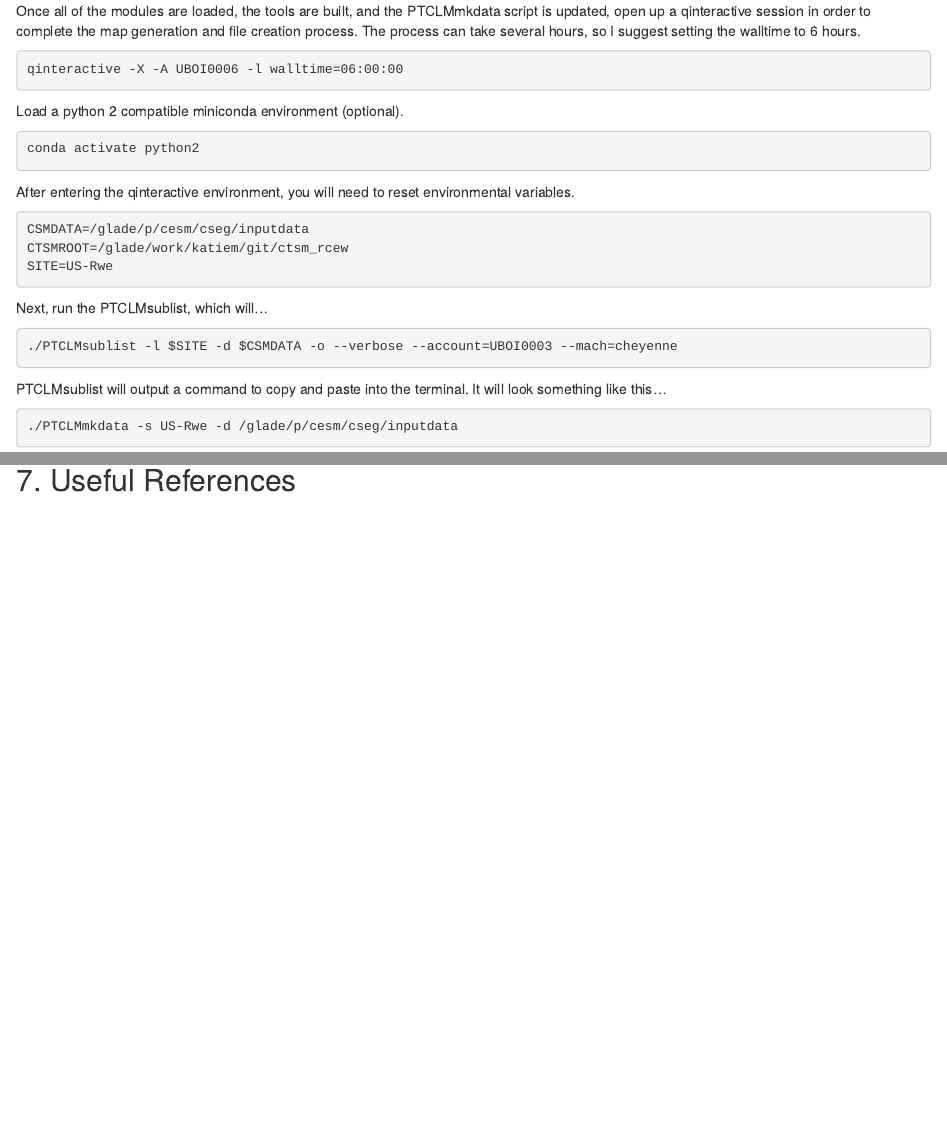
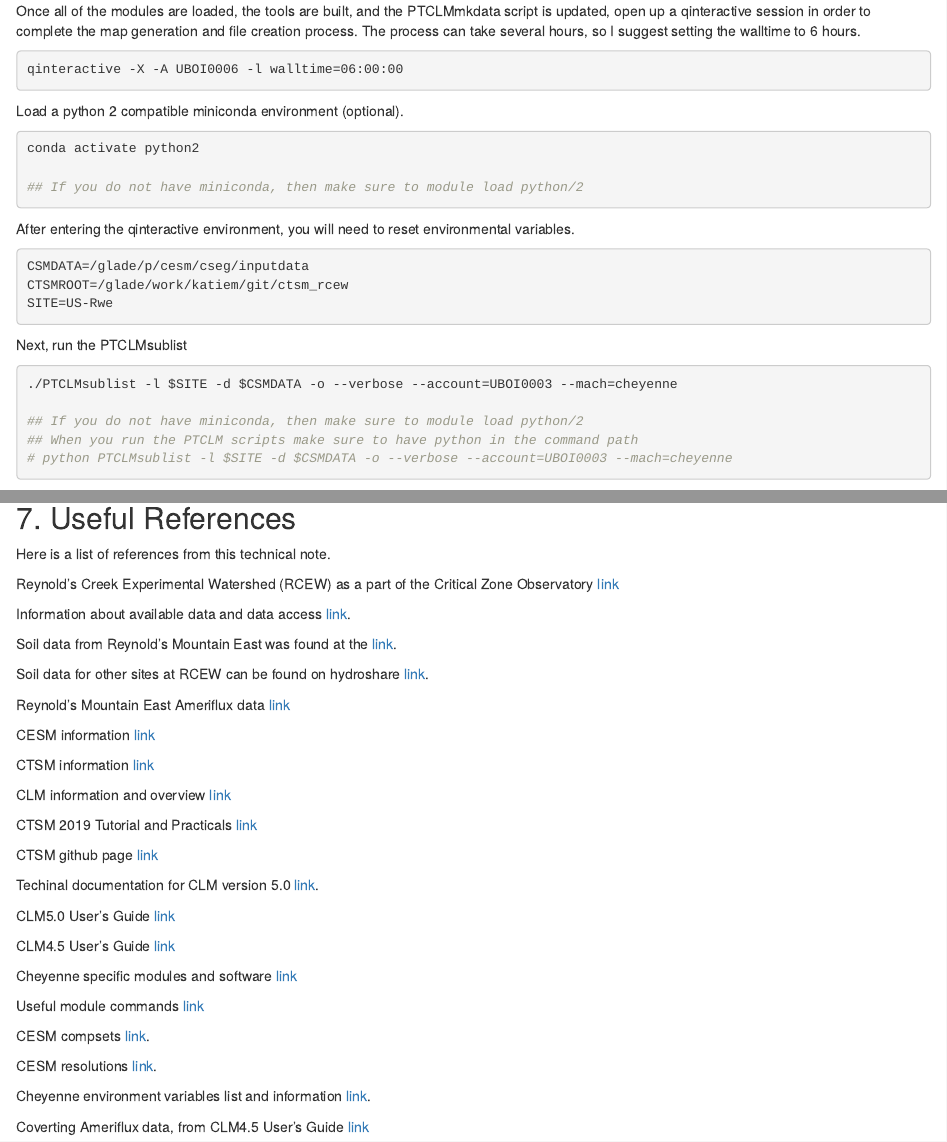
Before and after one commit to KatieMurenbeeld/RCEW_CLM, an R Markdown document (RCEW_PTCLM_v02.Rmd): the page in a window 1100 px wide, from 5250 px down, and a second part further down, joined at a grey line. Rendered offline with R 4.5, knitr and Pandoc, with nearby package versions.

Commit message:
Added lots of useful links

````diff
--- a/RCEW_PTCLM_v02.Rmd
+++ b/RCEW_PTCLM_v02.Rmd
@@ -241,6 +241,8 @@ Load a python 2 compatible miniconda environment (optional).
 
 ```{bash ptclm_py2, echo=TRUE, eval=FALSE}
 conda activate python2
+
+## If you do not have miniconda, then make sure to module load python/2
 ```
 
 After entering the qinteractive environment, you will need to reset environmental variables.
@@ -250,14 +252,22 @@ CTSMROOT=/glade/work/katiem/git/ctsm_rcew
 SITE=US-Rwe
 ```
 
-Next, run the PTCLMsublist, which will...
+Next, run the PTCLMsublist
 ```{bash ptclm_sublist, echo=TRUE, eval=FALSE}
 ./PTCLMsublist -l $SITE -d $CSMDATA -o --verbose --account=UBOI0003 --mach=cheyenne
+
+## If you do not have miniconda, then make sure to module load python/2
+## When you run the PTCLM scripts make sure to have python in the command path
+# python PTCLMsublist -l $SITE -d $CSMDATA -o --verbose --account=UBOI0003 --mach=cheyenne
 ```
 
 PTCLMsublist will output a command to copy and paste into the terminal. It will look something like this...
 ```{bash ptclm_mkdata, echo=TRUE, eval=FALSE}
 ./PTCLMmkdata -s US-Rwe -d /glade/p/cesm/cseg/inputdata
+
+## If you do not have miniconda, then make sure to module load python/2
+## When you run the PTCLM scripts make sure to have python in the command path
+# python PTCLMmkdata -s US-Rwe -d /glade/p/cesm/cseg/inputdata
 ```
 
 What is this command doing?
@@ -784,3 +794,43 @@ knitr::include_graphics("figures/ncview_03.png")
 ```
 
 ## 7. Useful References
+
+Here is a list of references from this technical note.
+
+Reynold's Creek Experimental Watershed (RCEW) as a part of the Critical Zone Observatory [link](https://czo-archive.criticalzone.org/reynolds/infrastructure/field-area/reynolds-creek-experimental-watershed/)
+
+Information about available data and data access  [link](https://www.ars.usda.gov/pacific-west-area/boise-id/northwest-watershed-research-center/docs/reynolds-creek-experimental-watershed-data/).
+
+Soil data from Reynold's Mountain East was found at the [link](https://doi.org/10.18122/B29T3T).
+
+Soil data for other sites at RCEW can be found on hydroshare [link](https://www.hydroshare.org/group/143).
+
+Reynold's Mountain East Ameriflux data [link](https://ameriflux.lbl.gov/sites/siteinfo/US-Rwe)
+
+CESM information [link](https://www.cesm.ucar.edu/)
+
+CTSM information [link](https://www.cesm.ucar.edu/models/cesm2/land/)
+
+CLM information and overview [link](https://www.cesm.ucar.edu/models/clm/)
+
+CTSM 2019 Tutorial and Practicals [link](https://www.cgd.ucar.edu/events/2019/ctsm/)
+
+CTSM github page [link](https://github.com/ESCOMP/CTSM/wiki/Model-Tutorials)
+
+Techinal documentation for CLM version 5.0 [link](https://escomp.github.io/ctsm-docs/versions/release-clm5.0/html/tech_note/index.html).
+
+CLM5.0 User's Guide [link](https://escomp.github.io/ctsm-docs/versions/release-clm5.0/html/users_guide/index.html)
+
+CLM4.5 User's Guide [link](https://www.cesm.ucar.edu/models/cesm1.2/clm/models/lnd/clm/doc/UsersGuide/f101.html)
+
+Cheyenne specific modules and software  [link](https://www2.cisl.ucar.edu/resources/computational-systems/cheyenne/software)
+
+Useful module commands [link](https://www2.cisl.ucar.edu/resources/computational-systems/cheyenne/user-environment/environment-modules#essential_cmds)
+
+CESM compsets [link](https://www.cesm.ucar.edu/models/cesm2/config/compsets.html).
+
+CESM resolutions [link](https://www.cesm.ucar.edu/models/cesm2/config/grids.html).
+
+Cheyenne environment variables list and information [link](http://www.cesm.ucar.edu/models/cesm2/settings/2.1.0/drv_input.html).
+
+Coverting Ameriflux data, from CLM4.5 User's Guide  [link](https://www.cesm.ucar.edu/models/cesm1.2/clm/models/lnd/clm/doc/UsersGuide/x13434.html#AmeriFluxdata)
````
Also changed, not shown: RCEW_PTCLM_v02.html, RCEW_PTCLM_v02.Rmd (2 more changed lines).
